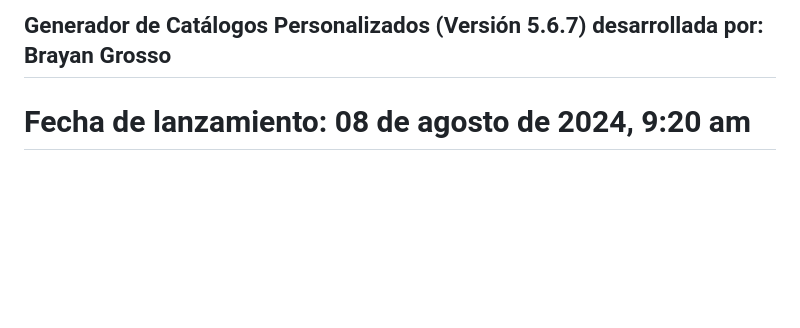
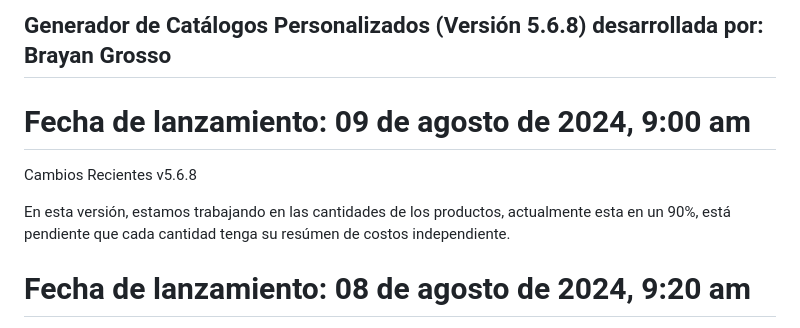
Before and after one commit to Grosso05/Sistema_mockups_web, a Markdown page: README.md, the part around the change. Drawn GitHub-style; blank space fills up the shorter version.

```diff
--- a/README.md
+++ b/README.md
@@ -1,4 +1,11 @@
-## Generador de Catálogos Personalizados (Versión 5.6.7) desarrollada por: Brayan Grosso
+## Generador de Catálogos Personalizados (Versión 5.6.8) desarrollada por: Brayan Grosso
+
+# Fecha de lanzamiento: 09 de agosto de 2024, 9:00 am
+
+Cambios Recientes
+v5.6.8
+
+En esta versión, estamos trabajando en las cantidades de los productos, actualmente esta en un 90%, está pendiente que cada cantidad tenga su resúmen de costos independiente.
 
 # Fecha de lanzamiento: 08 de agosto de 2024, 9:20 am
 
```
